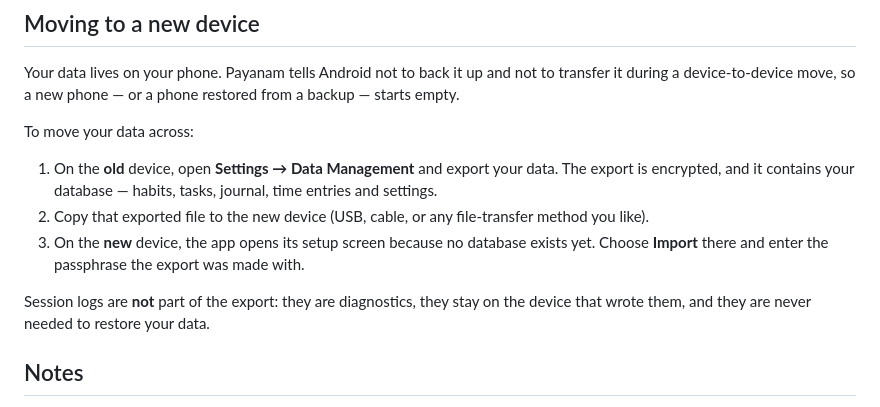
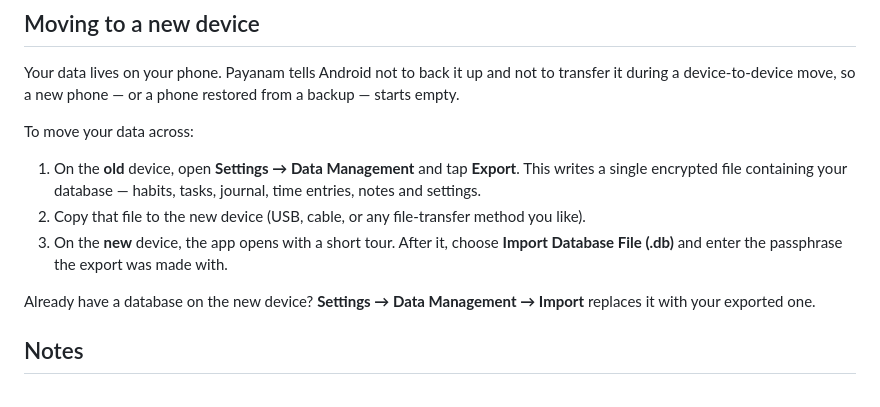
Before and after one commit to Aravinth-Earth/Payanam, a Markdown page: INSTALL.md, the part around the change. Rendered like a GitHub page.

Commit message:
Describe only the data export in the new-device instructions
Name the export button and what the exported file contains, and follow the first-run
flow a user actually sees: the tour, then the import choice. Add the second import
entry point for a device that already has a database.

Drop the claim about session logs. They are a separate, export-only diagnostic
artefact with no import path, so the data-migration steps should not mention them.

```diff
--- a/INSTALL.md
+++ b/INSTALL.md
@@ -75,11 +75,11 @@ Your data lives on your phone. Payanam tells Android not to back it up and not t
 
 To move your data across:
 
-1. On the **old** device, open **Settings → Data Management** and export your data. The export is encrypted, and it contains your database — habits, tasks, journal, time entries and settings.
-2. Copy that exported file to the new device (USB, cable, or any file-transfer method you like).
-3. On the **new** device, the app opens its setup screen because no database exists yet. Choose **Import** there and enter the passphrase the export was made with.
+1. On the **old** device, open **Settings → Data Management** and tap **Export**. This writes a single encrypted file containing your database — habits, tasks, journal, time entries, notes and settings.
+2. Copy that file to the new device (USB, cable, or any file-transfer method you like).
+3. On the **new** device, the app opens with a short tour. After it, choose **Import Database File (.db)** and enter the passphrase the export was made with.
 
-Session logs are **not** part of the export: they are diagnostics, they stay on the device that wrote them, and they are never needed to restore your data.
+Already have a database on the new device? **Settings → Data Management → Import** replaces it with your exported one.
 
 ## Notes
 
```
